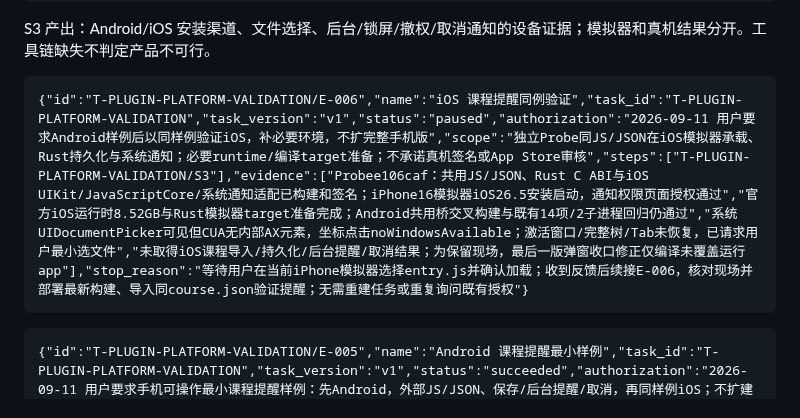
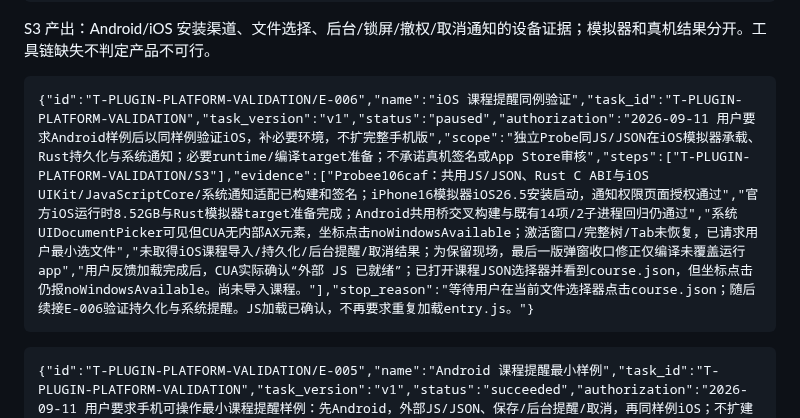
Before and after one commit to sqmw/desk_tidy_sticky, a Markdown page: docs/STEPS.md, the part around the change. GitHub-like rendering.

Commit message:
docs(plugins): confirm iOS JS load and update picker handoff

````diff
--- a/docs/STEPS.md
+++ b/docs/STEPS.md
@@ -82,7 +82,7 @@ E-002 先实现容器无关的可信会话与受控调用模块：身份由宿
 S3 产出：Android/iOS 安装渠道、文件选择、后台/锁屏/撤权/取消通知的设备证据；模拟器和真机结果分开。工具链缺失不判定产品不可行。
 
 ```tracking-execution
-{"id":"T-PLUGIN-PLATFORM-VALIDATION/E-006","name":"iOS 课程提醒同例验证","task_id":"T-PLUGIN-PLATFORM-VALIDATION","task_version":"v1","status":"paused","authorization":"2026-09-11 用户要求Android样例后以同样例验证iOS，补必要环境，不扩完整手机版","scope":"独立Probe同JS/JSON在iOS模拟器承载、Rust持久化与系统通知；必要runtime/编译target准备；不承诺真机签名或App Store审核","steps":["T-PLUGIN-PLATFORM-VALIDATION/S3"],"evidence":["Probee106caf：共用JS/JSON、Rust C ABI与iOS UIKit/JavaScriptCore/系统通知适配已构建和签名；iPhone16模拟器iOS26.5安装启动，通知权限页面授权通过","官方iOS运行时8.52GB与Rust模拟器target准备完成；Android共用桥交叉构建与既有14项/2子进程回归仍通过","系统UIDocumentPicker可见但CUA无内部AX元素，坐标点击noWindowsAvailable；激活窗口/完整树/Tab未恢复，已请求用户最小选文件","未取得iOS课程导入/持久化/后台提醒/取消结果；为保留现场，最后一版弹窗收口修正仅编译未覆盖运行app"],"stop_reason":"等待用户在当前iPhone模拟器选择entry.js并确认加载；收到反馈后续接E-006，核对现场并部署最新构建、导入同course.json验证提醒；无需重建任务或重复询问既有授权"}
+{"id":"T-PLUGIN-PLATFORM-VALIDATION/E-006","name":"iOS 课程提醒同例验证","task_id":"T-PLUGIN-PLATFORM-VALIDATION","task_version":"v1","status":"paused","authorization":"2026-09-11 用户要求Android样例后以同样例验证iOS，补必要环境，不扩完整手机版","scope":"独立Probe同JS/JSON在iOS模拟器承载、Rust持久化与系统通知；必要runtime/编译target准备；不承诺真机签名或App Store审核","steps":["T-PLUGIN-PLATFORM-VALIDATION/S3"],"evidence":["Probee106caf：共用JS/JSON、Rust C ABI与iOS UIKit/JavaScriptCore/系统通知适配已构建和签名；iPhone16模拟器iOS26.5安装启动，通知权限页面授权通过","官方iOS运行时8.52GB与Rust模拟器target准备完成；Android共用桥交叉构建与既有14项/2子进程回归仍通过","系统UIDocumentPicker可见但CUA无内部AX元素，坐标点击noWindowsAvailable；激活窗口/完整树/Tab未恢复，已请求用户最小选文件","未取得iOS课程导入/持久化/后台提醒/取消结果；为保留现场，最后一版弹窗收口修正仅编译未覆盖运行app","用户反馈加载完成后，CUA实际确认“外部 JS 已就绪”；已打开课程JSON选择器并看到course.json，但坐标点击仍报noWindowsAvailable。尚未导入课程。"],"stop_reason":"等待用户在当前文件选择器点击course.json；随后续接E-006验证持久化与系统提醒。JS加载已确认，不再要求重复加载entry.js。"}
 ```
 
 ```tracking-execution
````
